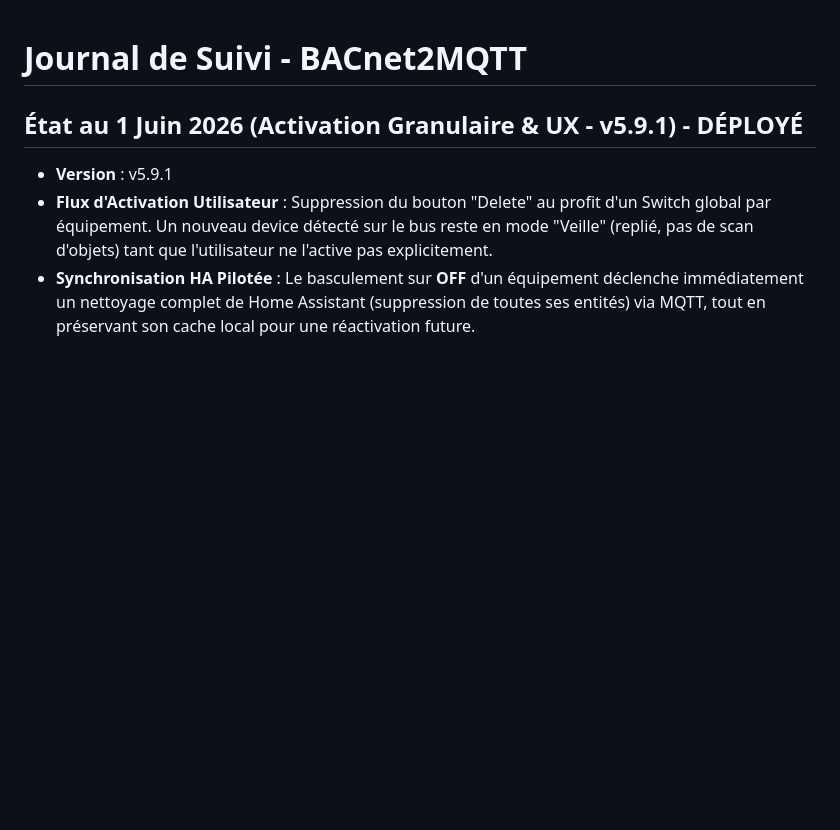
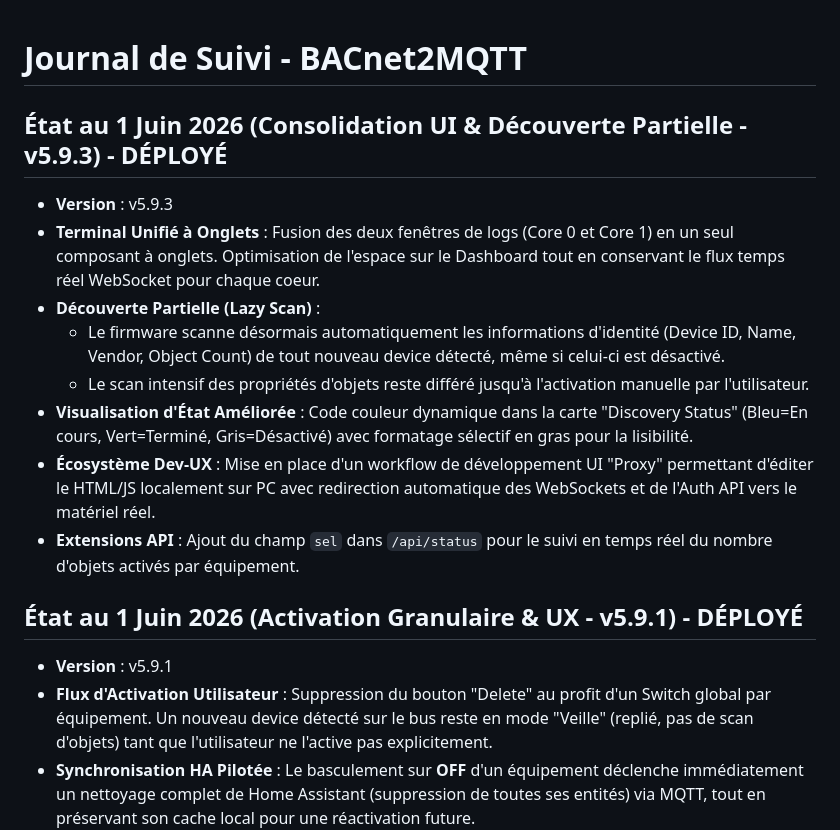
Before and after one commit to zirco999-star/bacnet_2_mqtt, a Markdown page: TRACE.md, the part around the change. Drawn GitHub-style; blank space fills up the shorter version.

Commit message:
TRACE: Mise à jour journal pour v5.9.3

```diff
--- a/TRACE.md
+++ b/TRACE.md
@@ -1,4 +1,14 @@
 # Journal de Suivi - BACnet2MQTT
+
+## État au 1 Juin 2026 (Consolidation UI & Découverte Partielle - v5.9.3) - DÉPLOYÉ
+- **Version** : v5.9.3
+- **Terminal Unifié à Onglets** : Fusion des deux fenêtres de logs (Core 0 et Core 1) en un seul composant à onglets. Optimisation de l'espace sur le Dashboard tout en conservant le flux temps réel WebSocket pour chaque coeur.
+- **Découverte Partielle (Lazy Scan)** :
+    - Le firmware scanne désormais automatiquement les informations d'identité (Device ID, Name, Vendor, Object Count) de tout nouveau device détecté, même si celui-ci est désactivé.
+    - Le scan intensif des propriétés d'objets reste différé jusqu'à l'activation manuelle par l'utilisateur.
+- **Visualisation d'État Améliorée** : Code couleur dynamique dans la carte "Discovery Status" (Bleu=En cours, Vert=Terminé, Gris=Désactivé) avec formatage sélectif en gras pour la lisibilité.
+- **Écosystème Dev-UX** : Mise en place d'un workflow de développement UI "Proxy" permettant d'éditer le HTML/JS localement sur PC avec redirection automatique des WebSockets et de l'Auth API vers le matériel réel.
+- **Extensions API** : Ajout du champ `sel` dans `/api/status` pour le suivi en temps réel du nombre d'objets activés par équipement.
 
 ## État au 1 Juin 2026 (Activation Granulaire & UX - v5.9.1) - DÉPLOYÉ
 - **Version** : v5.9.1
```
